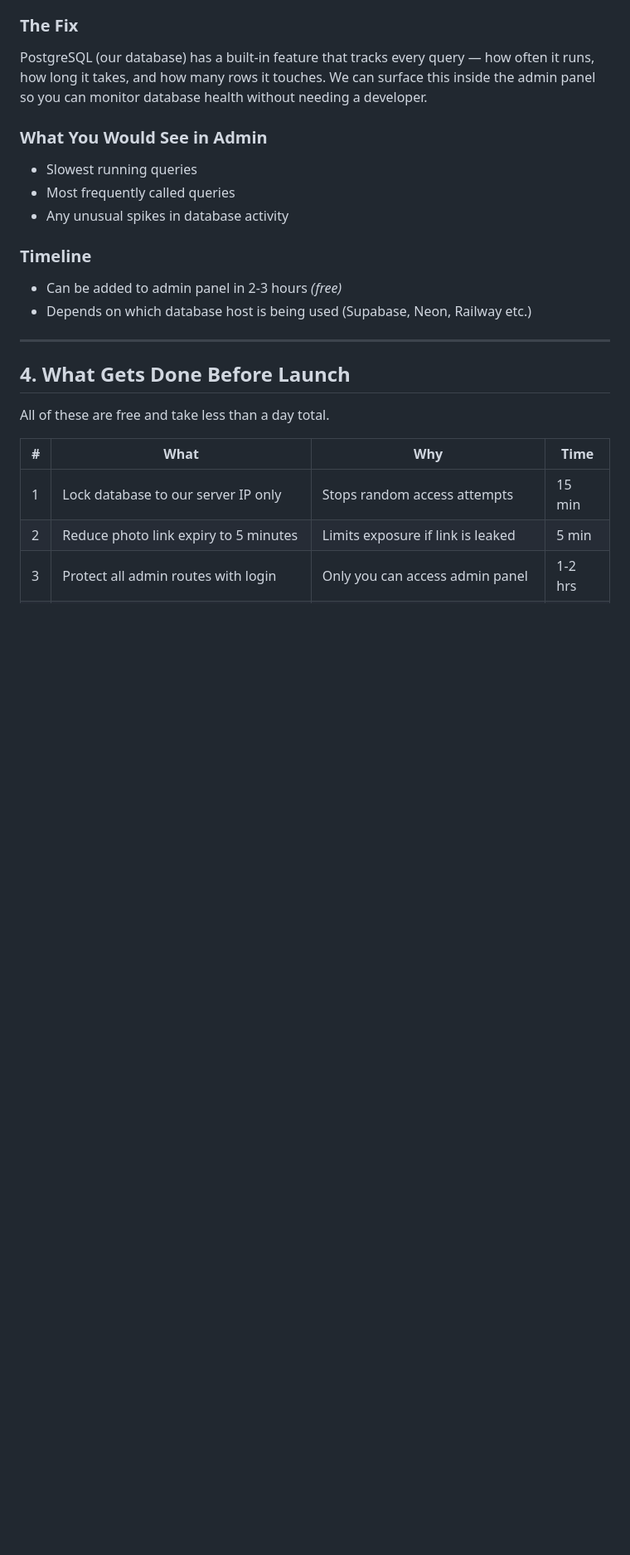
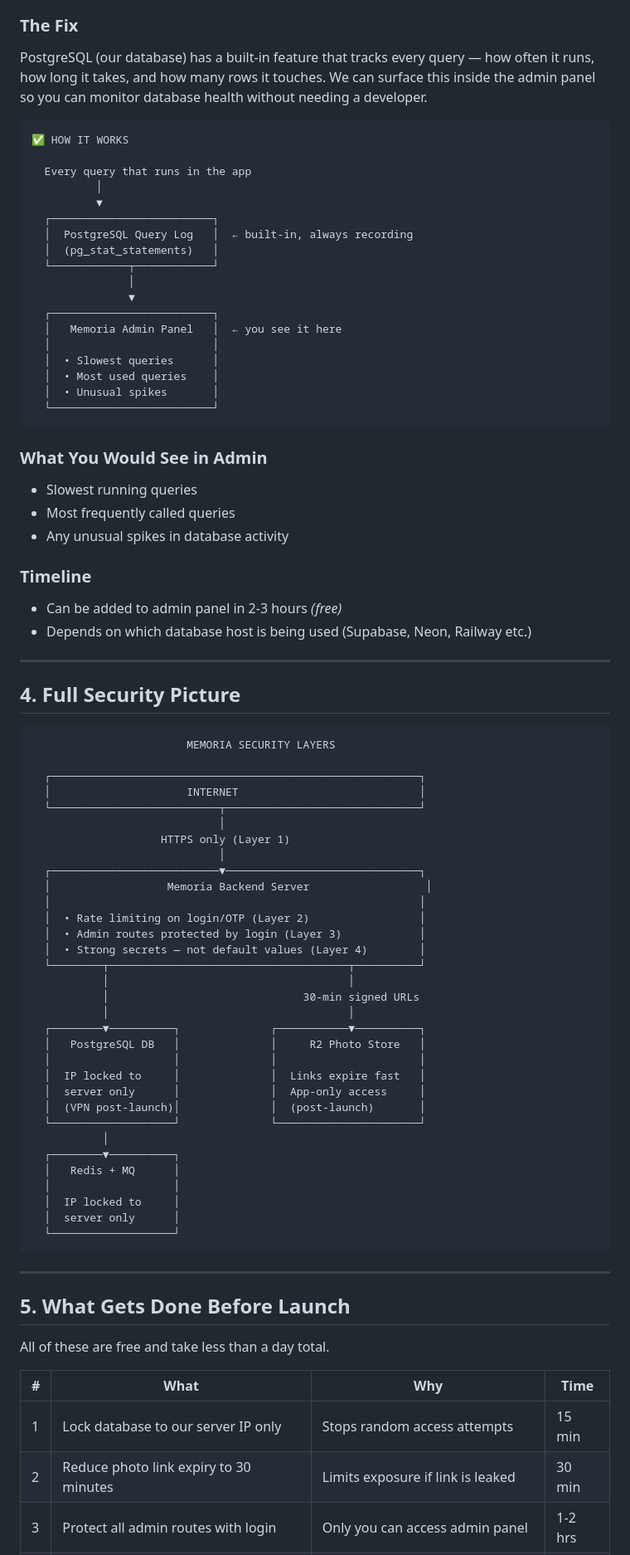
Before and after one commit to Mrutunjay50/DOCS, a Markdown page: SECURITY-PLAN.md, the part around one of its changes. Shown at 83% size. Drawn GitHub-style; blank space fills up the shorter version.

````diff
--- a/SECURITY-PLAN.md
+++ b/SECURITY-PLAN.md
@@ -51,6 +126,27 @@ We currently have no visibility into what database queries are running, which on
 
 ### The Fix
 PostgreSQL (our database) has a built-in feature that tracks every query — how often it runs, how long it takes, and how many rows it touches. We can surface this inside the admin panel so you can monitor database health without needing a developer.
+
+```
+✅ HOW IT WORKS
+
+  Every query that runs in the app
+          │
+          ▼
+  ┌─────────────────────────┐
+  │  PostgreSQL Query Log   │  ← built-in, always recording
+  │  (pg_stat_statements)   │
+  └────────────┬────────────┘
+               │
+               ▼
+  ┌─────────────────────────┐
+  │   Memoria Admin Panel   │  ← you see it here
+  │                         │
+  │  • Slowest queries      │
+  │  • Most used queries    │
+  │  • Unusual spikes       │
+  └─────────────────────────┘
+```
 
 ### What You Would See in Admin
 - Slowest running queries
@@ -63,14 +159,53 @@ PostgreSQL (our database) has a built-in feature that tracks every query — how
 
 ---
 
-## 4. What Gets Done Before Launch
+## 4. Full Security Picture
+
+```
+                        MEMORIA SECURITY LAYERS
+
+  ┌─────────────────────────────────────────────────────────┐
+  │                     INTERNET                            │
+  └──────────────────────────┬──────────────────────────────┘
+                             │
+                    HTTPS only (Layer 1)
+                             │
+  ┌──────────────────────────▼──────────────────────────────┐
+  │                  Memoria Backend Server                  │
+  │                                                         │
+  │  • Rate limiting on login/OTP (Layer 2)                 │
+  │  • Admin routes protected by login (Layer 3)            │
+  │  • Strong secrets — not default values (Layer 4)        │
+  └────────┬─────────────────────────────────────┬──────────┘
+           │                                     │
+           │                              30-min signed URLs
+           │                                     │
+  ┌────────▼──────────┐              ┌───────────▼──────────┐
+  │   PostgreSQL DB   │              │     R2 Photo Store   │
+  │                   │              │                      │
+  │  IP locked to     │              │  Links expire fast   │
+  │  server only      │              │  App-only access     │
+  │  (VPN post-launch)│              │  (post-launch)       │
+  └───────────────────┘              └──────────────────────┘
+           │
+  ┌────────▼──────────┐
+  │   Redis + MQ      │
+  │                   │
+  │  IP locked to     │
+  │  server only      │
+  └───────────────────┘
+```
+
+---
+
+## 5. What Gets Done Before Launch
 
 All of these are free and take less than a day total.
 
 | # | What | Why | Time |
 |---|---|---|---|
 | 1 | Lock database to our server IP only | Stops random access attempts | 15 min |
-| 2 | Reduce photo link expiry to 5 minutes | Limits exposure if link is leaked | 5 min |
+| 2 | Reduce photo link expiry to 30 minutes | Limits exposure if link is leaked | 30 min |
 | 3 | Protect all admin routes with login | Only you can access admin panel | 1-2 hrs |
 | 4 | Change all default secrets to strong ones | Default values are publicly known | 30 min |
 | 5 | Force HTTPS everywhere | Encrypts all data in transit | 15 min |
````
Also changed, not shown: other parts of SECURITY-PLAN.md (+79 -4 lines).
